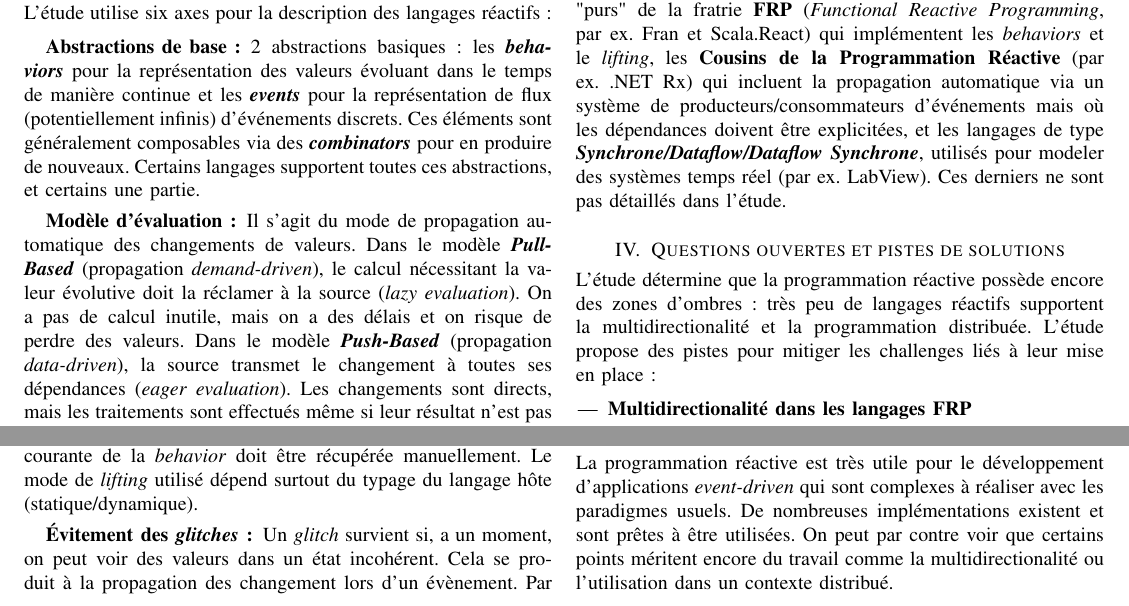
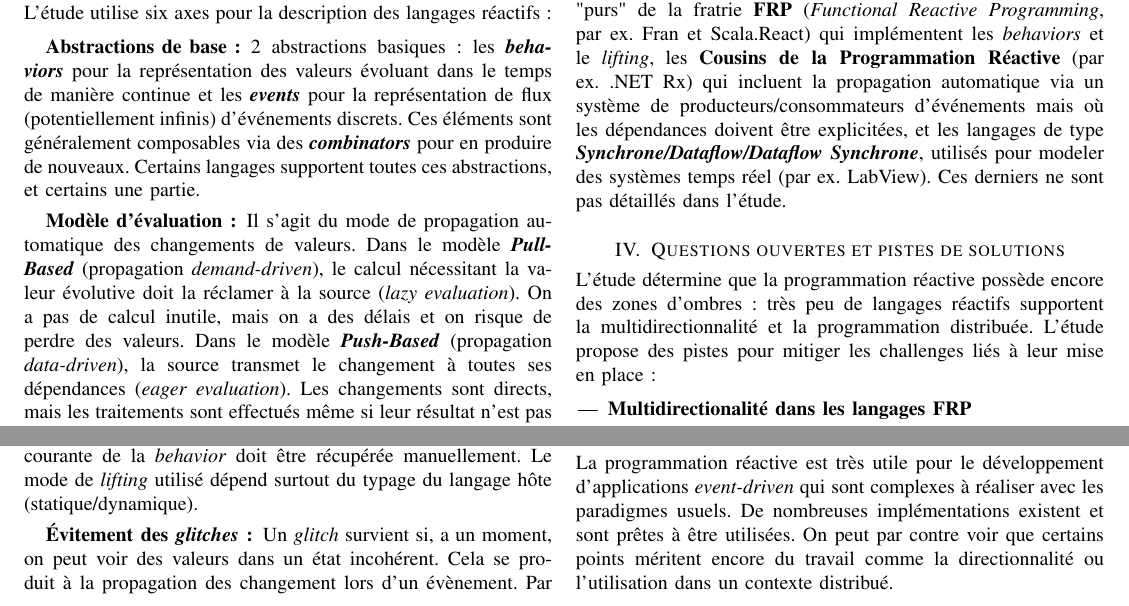
Before and after one commit to SnipyJulmy/MSE-AdvProg, a LaTeX CV (article/resume.tex): two parts of the page, joined at a grey line, cut so that both start at the same text. Compiled offline with pdfLaTeX.

Commit message:
article: improvements

```diff
--- a/article/resume.tex
+++ b/article/resume.tex
@@ -58,7 +58,7 @@ L'étude groupe les 15 langages en trois familles : Les langages "purs" de la fr
 
 \section{Questions ouvertes et pistes de solutions}
 
-L'étude détermine que la programmation réactive possède encore des zones d'ombres : très peu de langages réactifs supportent la multidirectionalité et la programmation distribuée. L'étude propose des pistes pour mitiger les challenges liés à leur mise en place :
+L'étude détermine que la programmation réactive possède encore des zones d'ombres : très peu de langages réactifs supportent la multidirectionnalité et la programmation distribuée. L'étude propose des pistes pour mitiger les challenges liés à leur mise en place :
 
 \begin{itemize}
     \item \textbf{Multidirectionalité dans les langages FRP}
@@ -78,6 +78,6 @@ L'étude détermine que la programmation réactive possède encore des zones d'o
 
 \section{Conclusion}
 
-La programmation réactive est très utile pour le développement d'applications \textit{event-driven} qui sont complexes à réaliser avec les paradigmes usuels. De nombreuses implémentations existent et sont prêtes à être utilisées. On peut par contre voir que certains points méritent encore du travail comme la multidirectionalité ou l'utilisation dans un contexte distribué.
+La programmation réactive est très utile pour le développement d'applications \textit{event-driven} qui sont complexes à réaliser avec les paradigmes usuels. De nombreuses implémentations existent et sont prêtes à être utilisées. On peut par contre voir que certains points méritent encore du travail comme la directionnalité ou l'utilisation dans un contexte distribué.
 
 \end{document}
```
Also changed, not shown: article/4b reactive programming.pdf (deleted).
